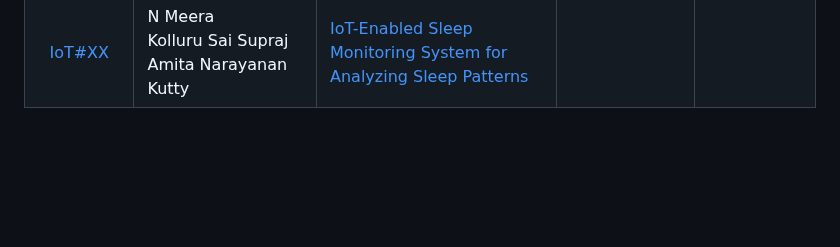
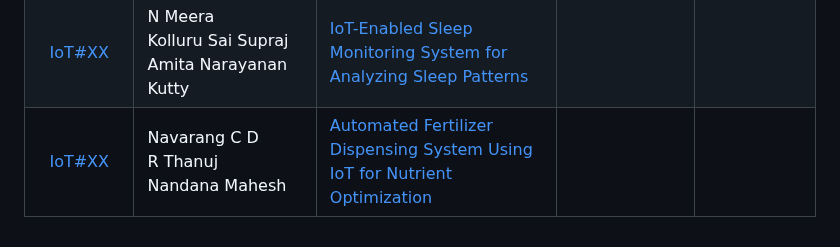
Before and after one commit to pillimetlavamsi/24CYS333-Internet-of-Things, a Markdown page: Assets/Teams.md, the part around the change. Rendered like a GitHub page; blank space fills up the shorter version.

Commit message:
Updated 27th Nov

```diff
--- a/Assets/Teams.md
+++ b/Assets/Teams.md
@@ -23,3 +23,4 @@
 |  [IoT#XX](IoTXX.md)     | Hemanth Kumaar J P <br/> Jose Rohit M <br/> Kaushik M | [Designing IoT Systems for Crop Disease Detection and Control](IoTXX.md)  | |
 |  [IoT#XX](IoTXX.md)     | Mareddy Sai Tejas <br/> Marri Sanju <br/> Tangella Sree Chandan | [Implementing Edge Computing in Smart City IoT <br/> Architectures for Latency Reduction](IoTXX.md)  |
 |  [IoT#XX](IoTXX.md)     | N Meera <br/> Kolluru Sai Supraj <br/> Amita Narayanan Kutty | [IoT-Enabled Sleep Monitoring System for Analyzing Sleep Patterns](IoTXX.md) |
+|  [IoT#XX](IoTXX.md)     | Navarang C D <br/> R Thanuj <br/> Nandana Mahesh | [Automated Fertilizer Dispensing System Using IoT for Nutrient Optimization](IoTXX.md) |
```
